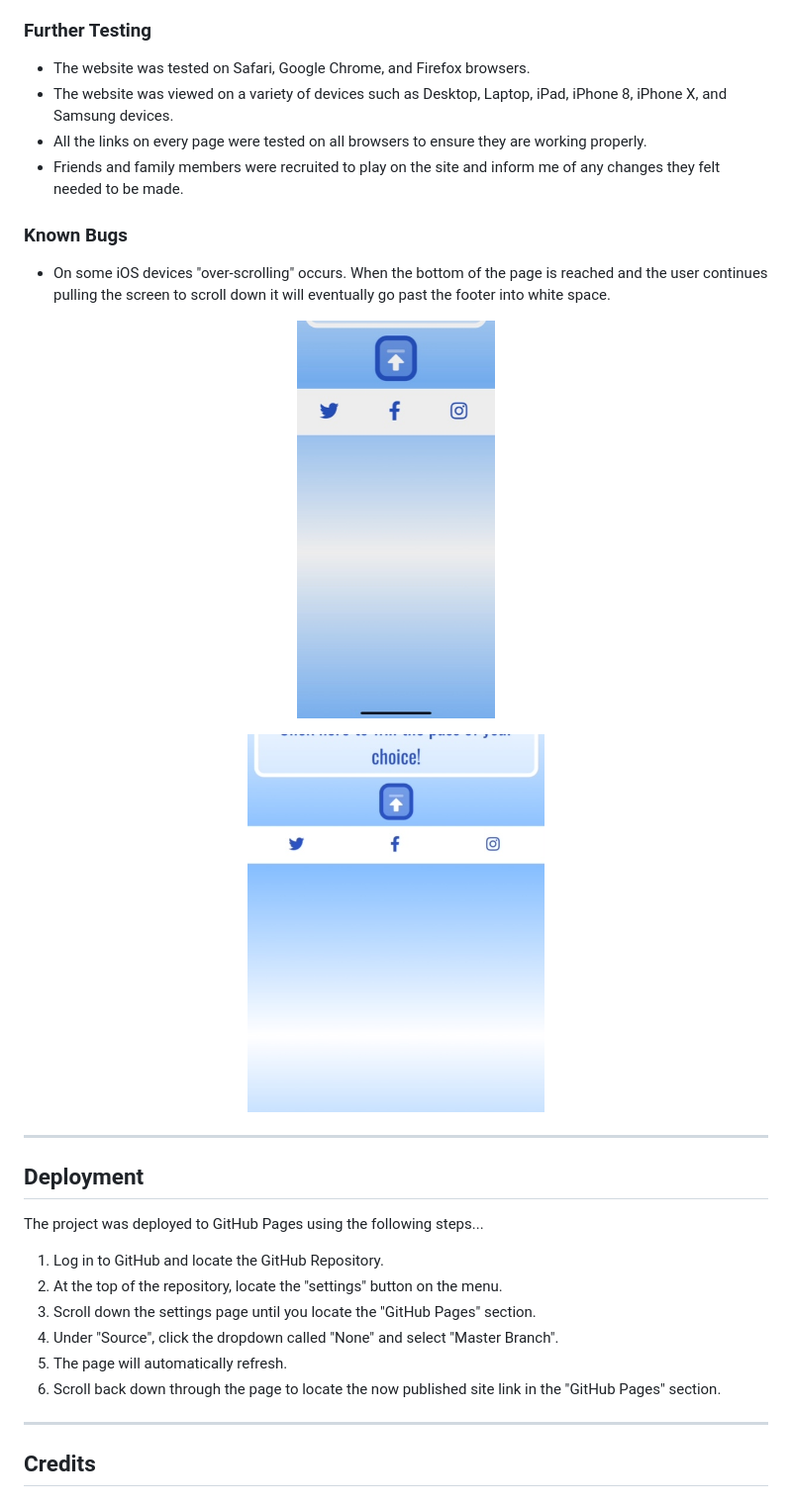
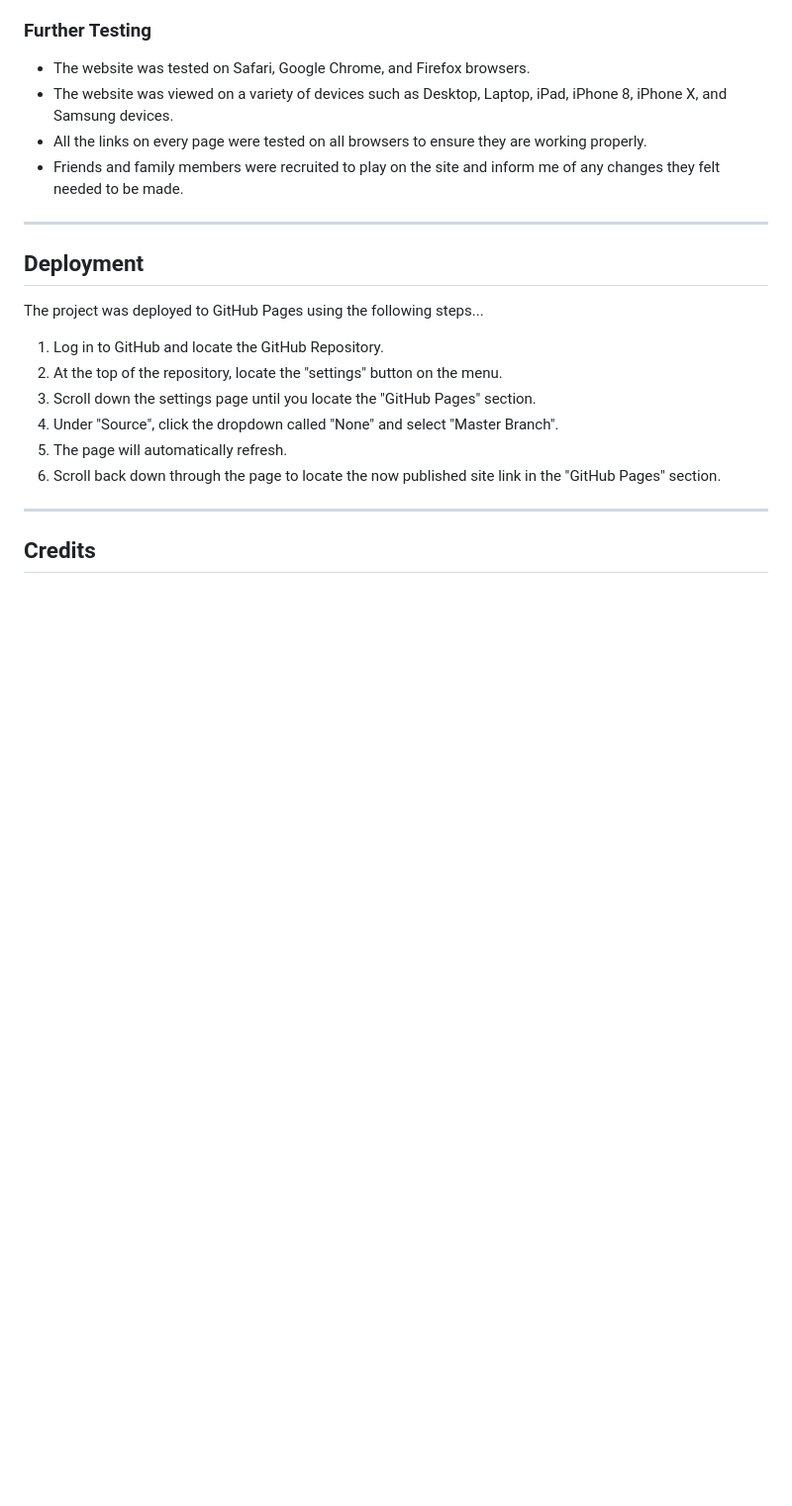
Before and after one commit to Code-Institute-Submissions/Milestone-52, a Markdown page: README.md, the part around the change printed below. Shown: that part at 99% size. Rendered like a GitHub page; blank space fills up the shorter version.

```diff
--- a/README.md
+++ b/README.md
@@ -249,12 +253,6 @@ Ski Village is a website that lets users compare the three major season passes f
 * All the links on every page were tested on all browsers to ensure they are working properly.
 * Friends and family members were recruited to play on the site and inform me of any changes they felt needed to be made.
 
-### Known Bugs
-
-* On some iOS devices "over-scrolling" occurs. When the bottom of the page is reached and the user continues pulling the screen to scroll down it will eventually go past the footer into white space.
-<p align="center"><img src="/assets/images/iphonebug.jpg" width="200" height="400"></p>
-<p align="center"><img src="/assets/images/ipadbug.png" width="300" height="400"></p>
-
 ***
 
 ## **Deployment**
```
Also changed, not shown: other parts of README.md (+5 -1 lines), assets/images/buynow.png (added), assets/images/sectionlinks.png (added), 7 other files.
